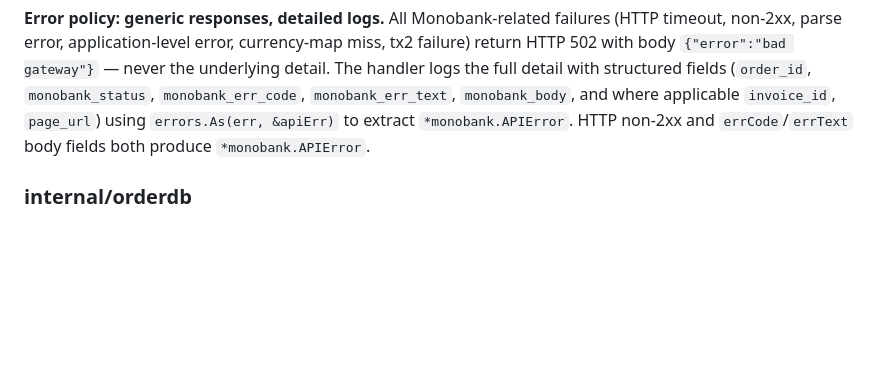
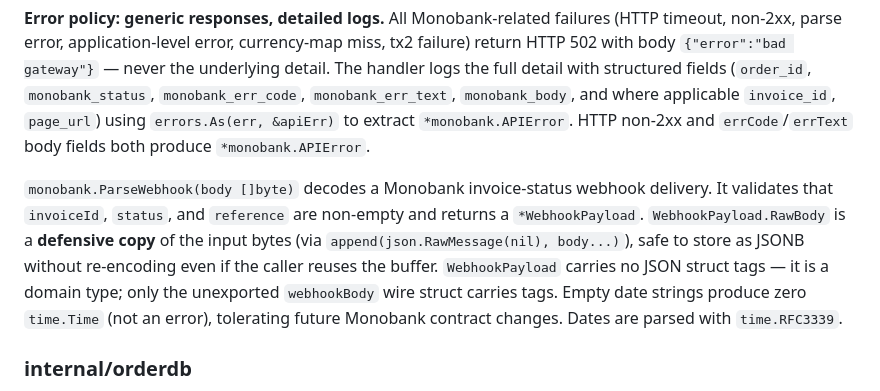
Before and after one commit to ashep/simshop, a Markdown page: CLAUDE.md, the part around the change. GitHub-like rendering; blank space fills up the shorter version.

Commit message:
Document monobank.ParseWebhook in CLAUDE.md
Co-Authored-By: Claude Opus 4.7 (1M context) <noreply@anthropic.com>

```diff
--- a/CLAUDE.md
+++ b/CLAUDE.md
@@ -194,6 +194,13 @@ the underlying detail. The handler logs the full detail with structured fields (
 `monobank_err_code`, `monobank_err_text`, `monobank_body`, and where applicable `invoice_id`, `page_url`) using
 `errors.As(err, &apiErr)` to extract `*monobank.APIError`. HTTP non-2xx and `errCode`/`errText` body fields both
 produce `*monobank.APIError`.
+
+`monobank.ParseWebhook(body []byte)` decodes a Monobank invoice-status webhook delivery. It validates that
+`invoiceId`, `status`, and `reference` are non-empty and returns a `*WebhookPayload`. `WebhookPayload.RawBody` is a
+**defensive copy** of the input bytes (via `append(json.RawMessage(nil), body...)`), safe to store as JSONB without
+re-encoding even if the caller reuses the buffer. `WebhookPayload` carries no JSON struct tags — it is a domain
+type; only the unexported `webhookBody` wire struct carries tags. Empty date strings produce zero `time.Time` (not an
+error), tolerating future Monobank contract changes. Dates are parsed with `time.RFC3339`.
 
 ### internal/orderdb
 
```
